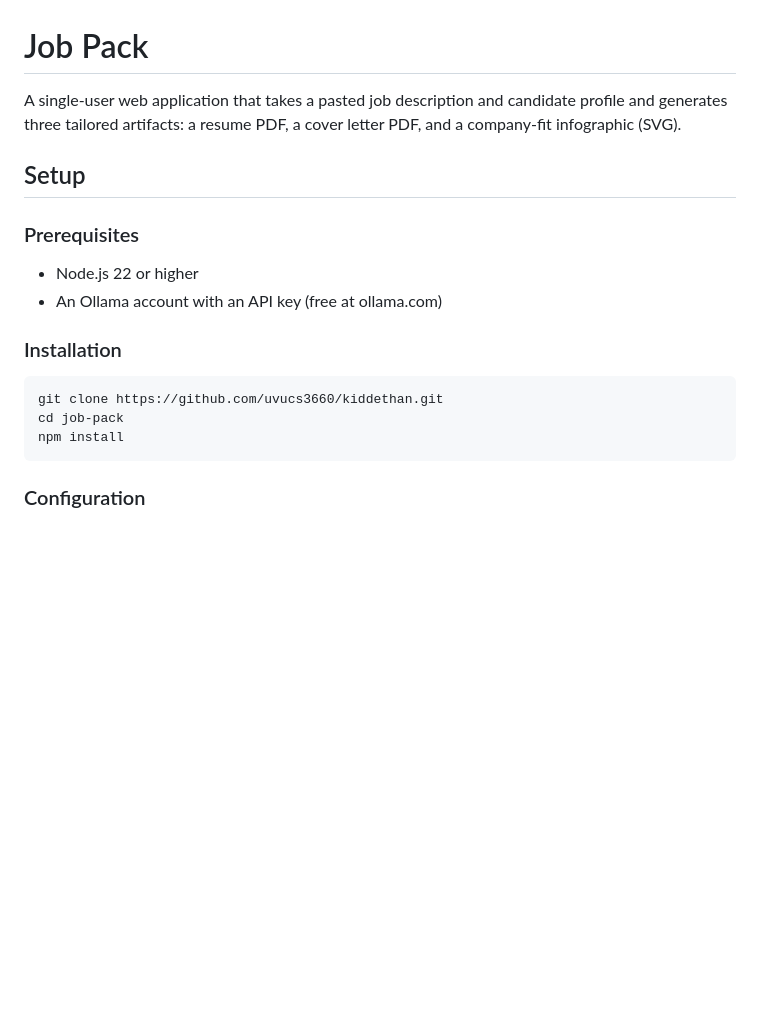
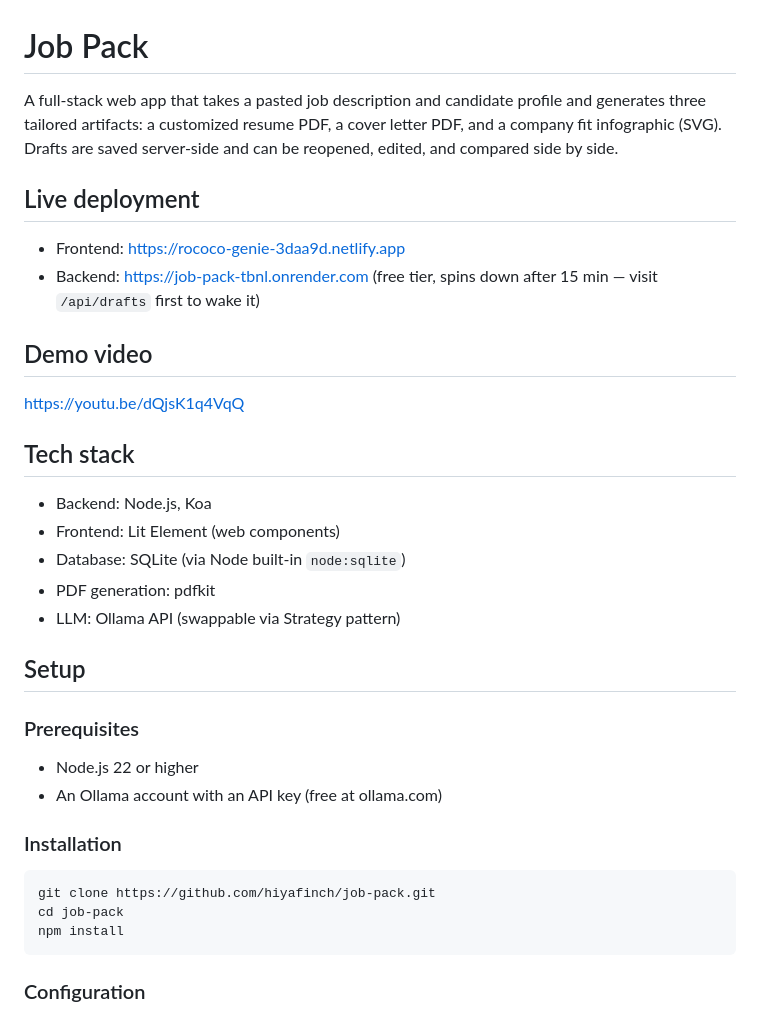
Before and after one commit to hiyafinch/job-pack, a Markdown page: README.md, the part around one of its changes. GitHub-like rendering; blank space fills up the shorter version.

````diff
--- a/README.md
+++ b/README.md
@@ -1,6 +1,23 @@
 # Job Pack
 
-A single-user web application that takes a pasted job description and candidate profile and generates three tailored artifacts: a resume PDF, a cover letter PDF, and a company-fit infographic (SVG).
+A full-stack web app that takes a pasted job description and candidate profile and generates three tailored artifacts: a customized resume PDF, a cover letter PDF, and a company fit infographic (SVG). Drafts are saved server-side and can be reopened, edited, and compared side by side.
+
+## Live deployment
+
+- Frontend: https://rococo-genie-3daa9d.netlify.app
+- Backend: https://job-pack-tbnl.onrender.com (free tier, spins down after 15 min — visit `/api/drafts` first to wake it)
+
+## Demo video
+
+https://youtu.be/dQjsK1q4VqQ
+
+## Tech stack
+
+- Backend: Node.js, Koa
+- Frontend: Lit Element (web components)
+- Database: SQLite (via Node built-in `node:sqlite`)
+- PDF generation: pdfkit
+- LLM: Ollama API (swappable via Strategy pattern)
 
 ## Setup
 
@@ -12,7 +29,7 @@ A single-user web application that takes a pasted job description and candidate
 ### Installation
 
 ```bash
-git clone https://github.com/uvucs3660/kiddethan.git
+git clone https://github.com/hiyafinch/job-pack.git
 cd job-pack
 npm install
 ```
````
Also changed, not shown: other parts of README.md (+30 -15 lines).
